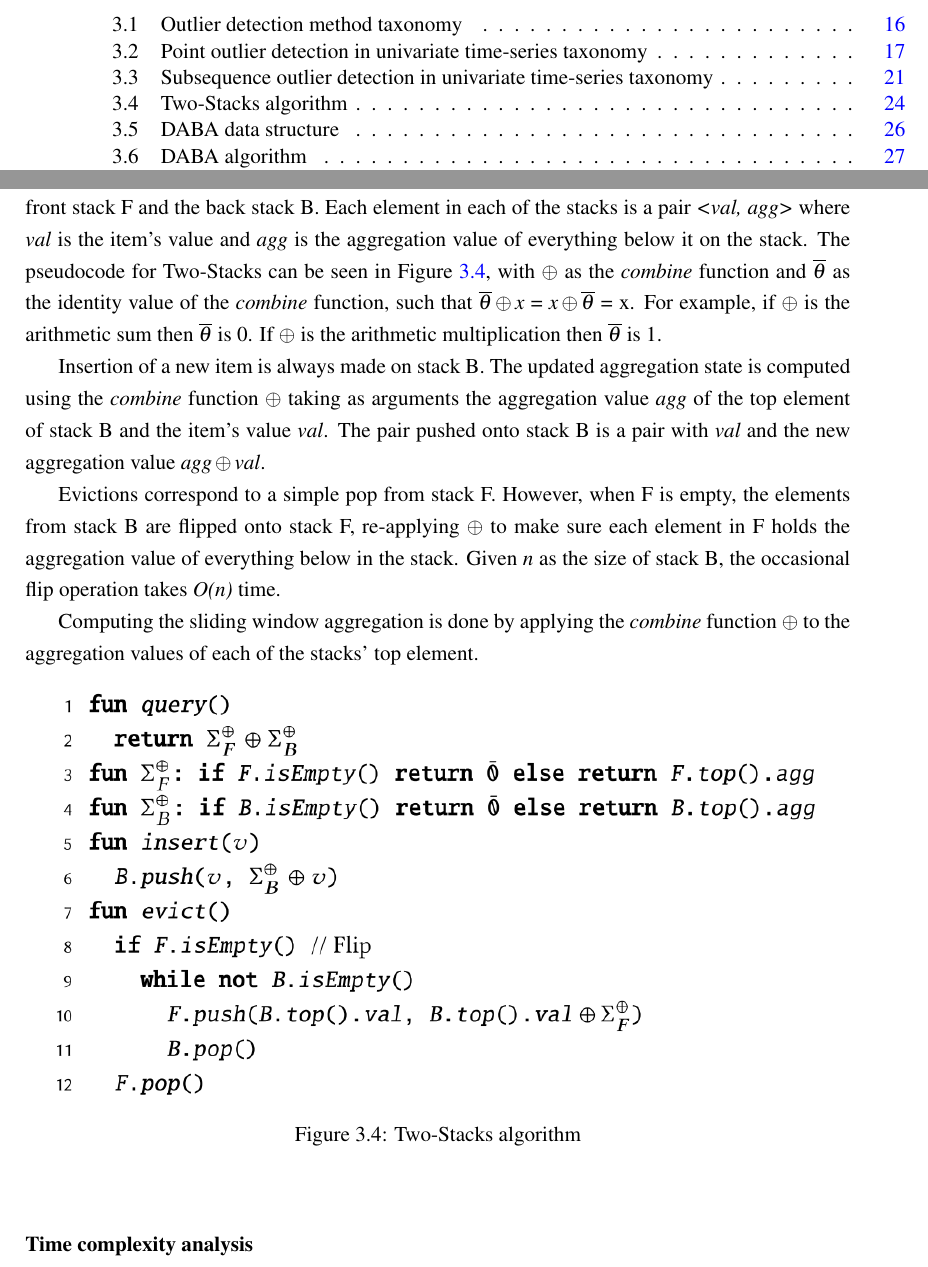
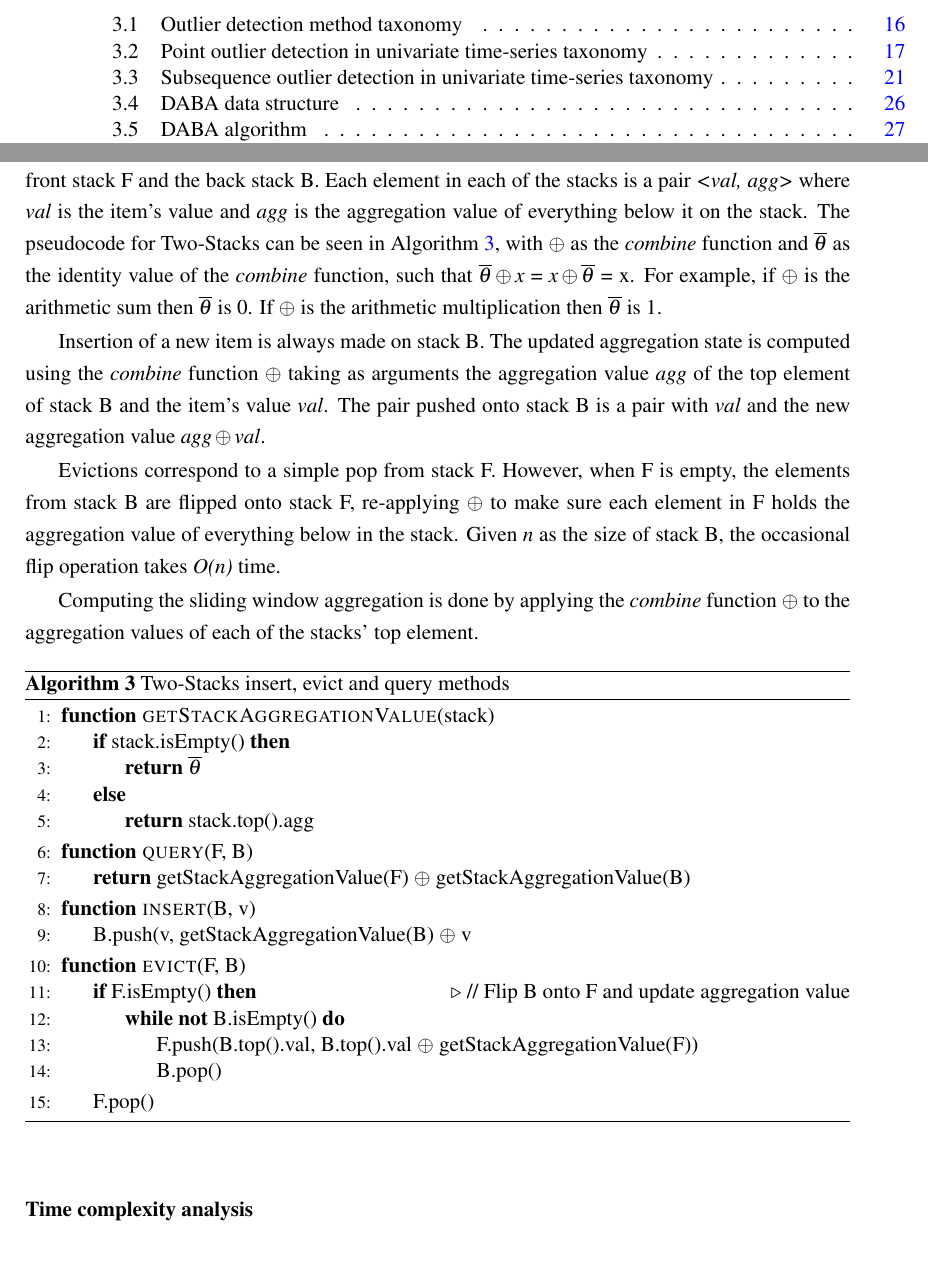
Before and after one commit to joao-conde/lightweight-real-time-feature-monitoring, a LaTeX thesis (thesis.tex, which reads chapters/sota.tex): two parts of pages 13 and 42 of 71, joined at a grey line, cut so that both start at the same text. Compiled offline with pdfLaTeX; a LaTeX package or settings file that is missing is left out.

Commit message:
More pseudocode

```diff
--- a/chapters/sota.tex
+++ b/chapters/sota.tex
@@ -157,7 +157,7 @@ In this Thesis, we want to detect and alert data pattern shifts with a low memor
 As discussed in Section \ref{sec:back-swag-algs}, a sliding window aggregation algorithm allows the computation of an exact or approximate aggregation over a sliding window. We have presented Recalculate-From-Scratch (RFS) and Subtract-On-Evict (SOE) as the two most basic generic stream processing algorithms. In this Section we analyze other more sophisticated SWAG algorithms that fit different use-cases, restraining the set of computable aggregations to certain families, as defined in Table \ref{tbl:aggregations-properties}.
 
 \subsection{Two-Stacks}
-The Two-Stacks SWAG algorithm works for \textit{associative} aggregations in scenarios where the sliding window has First-In First-Out (FIFO) semantics --- \textit{i.e.} elements are evicted in the same order they were inserted. Two-Stacks \cite{Tangwongsan-DABA} implements the FIFO queue using two stacks, namely the front stack F and the back stack B. Each element in each of the stacks is a pair \textit{<val, agg>} where \textit{val} is the item's value and \textit{agg} is the aggregation value of everything below it on the stack. The pseudocode for Two-Stacks can be seen in Figure \ref{fig:pseudo-2-stacks}, with $\oplus$ as the \textit{combine} function and $\overline{\theta}$ as the identity value of the \textit{combine} function, such that $\overline{\theta} \oplus x$ = $x \oplus \overline{\theta}$ = x. For example, if $\oplus$ is the arithmetic sum then $\overline{\theta}$ is 0. If $\oplus$ is the arithmetic multiplication then $\overline{\theta}$ is 1.
+The Two-Stacks SWAG algorithm works for \textit{associative} aggregations in scenarios where the sliding window has First-In First-Out (FIFO) semantics --- \textit{i.e.} elements are evicted in the same order they were inserted. Two-Stacks \cite{Tangwongsan-DABA} implements the FIFO queue using two stacks, namely the front stack F and the back stack B. Each element in each of the stacks is a pair \textit{<val, agg>} where \textit{val} is the item's value and \textit{agg} is the aggregation value of everything below it on the stack. The pseudocode for Two-Stacks can be seen in Algorithm \ref{pseudo:2-stacks}, with $\oplus$ as the \textit{combine} function and $\overline{\theta}$ as the identity value of the \textit{combine} function, such that $\overline{\theta} \oplus x$ = $x \oplus \overline{\theta}$ = x. For example, if $\oplus$ is the arithmetic sum then $\overline{\theta}$ is 0. If $\oplus$ is the arithmetic multiplication then $\overline{\theta}$ is 1.
 
 Insertion of a new item is always made on stack B. The updated aggregation state is computed using the \textit{combine} function $\oplus$ taking as arguments the aggregation value \textit{agg} of the top element of stack B and the item's value \textit{val}. The pair pushed onto stack B is a pair with \textit{val} and the new aggregation value $\textit{agg} \oplus \textit{val}$.
 
@@ -165,13 +165,40 @@ Evictions correspond to a simple pop from stack F. However, when F is empty, the
 
 Computing the sliding window aggregation is done by applying the \textit{combine} function $\oplus$ to the aggregation values of each of the stacks' top element.
 
-\begin{figure}[!htb]
-    \begin{center}
-      \includegraphics[scale=0.45]{figures/2-stacks.png}
-      \caption{Two-Stacks algorithm}
-      \label{fig:pseudo-2-stacks}
-    \end{center}
-\end{figure}
+\begin{algorithm}
+    \caption{Two-Stacks insert, evict and query methods}
+    \label{pseudo:2-stacks}
+    \begin{algorithmic}[1]
+        \Function{getStackAggregationValue}{stack}
+         \If{stack.isEmpty()}
+            \State \Return{$\overline{\theta}$}
+        \Else
+            \State \Return{stack.top().agg}
+        \EndIf
+        \EndFunction
+
+        \Function{query}{F, B}
+            \State \Return{getStackAggregationValue(F) $\oplus$ getStackAggregationValue(B)}
+        \EndFunction
+
+
+        \Function{insert}{B, v}
+            \State{B.push(v, getStackAggregationValue(B) $\oplus$ v}
+        \EndFunction
+
+
+        \Function{evict}{F, B}
+
+            \If{F.isEmpty()} \Comment{// Flip B onto F and update aggregation value}
+                \While {\textbf{not} B.isEmpty()}
+                    \State{F.push(B.top().val, B.top().val $\oplus$ getStackAggregationValue(F))}
+                    \State{B.pop()}
+                \EndWhile
+            \EndIf
+            \State{F.pop()}
+        \EndFunction
+    \end{algorithmic}
+\end{algorithm}
 
 \subsubsection*{Time complexity analysis}
 Querying the aggregation state of the window and inserting a new element can be performed in constant time. However, while evicting an item is usually done in constant time, occasionally, a flip operation is required, consuming \textit{O(n)} time, with \textit{n} as the size of stack B. Because this flip is occasionally performed, the time complexity of Two-Stacks is said to be \textit{amortized} constant.
```
Also changed, not shown: chapters/sota.tex (2 more changed lines).
